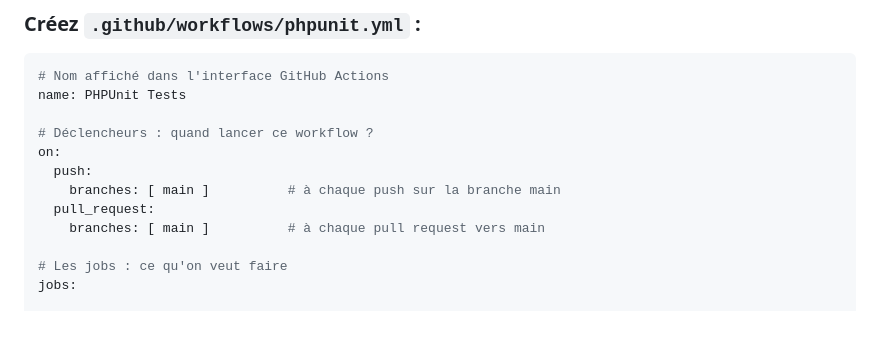
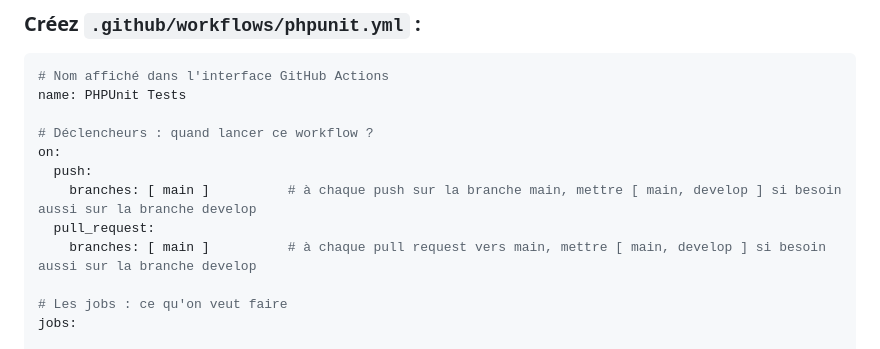
Before and after one commit to gdelacroix/mediatheque, a Markdown page: Tutoriels/PART3_TUTORIEL_PHPUNIT.md, the part around one of its changes. Rendered like a GitHub page; blank space fills up the shorter version.

```diff
--- a/Tutoriels/PART3_TUTORIEL_PHPUNIT.md
+++ b/Tutoriels/PART3_TUTORIEL_PHPUNIT.md
@@ -1451,9 +1451,9 @@ name: PHPUnit Tests
 # Déclencheurs : quand lancer ce workflow ?
 on:
   push:
-    branches: [ main ]          # à chaque push sur la branche main
+    branches: [ main ]          # à chaque push sur la branche main, mettre [ main, develop ] si besoin aussi sur la branche develop
   pull_request:
-    branches: [ main ]          # à chaque pull request vers main
+    branches: [ main ]          # à chaque pull request vers main, mettre [ main, develop ] si besoin aussi sur la branche develop
 
 # Les jobs : ce qu'on veut faire
 jobs:
```
Also changed, not shown: other parts of Tutoriels/PART3_TUTORIEL_PHPUNIT.md (+65 -0 lines), Tutoriels/PART4_TUTORIEL_DOCKER.md (+1 -1 lines).
